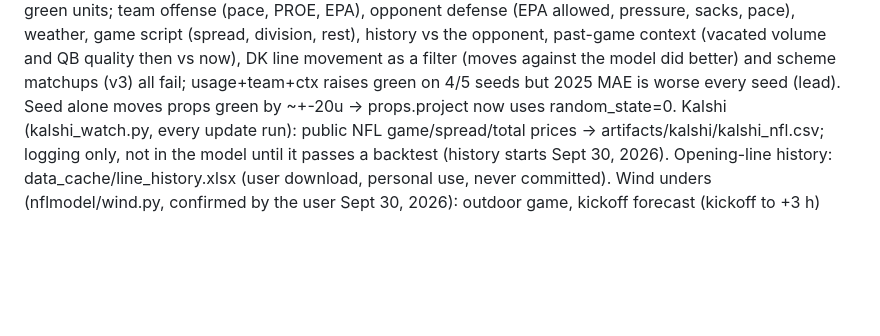
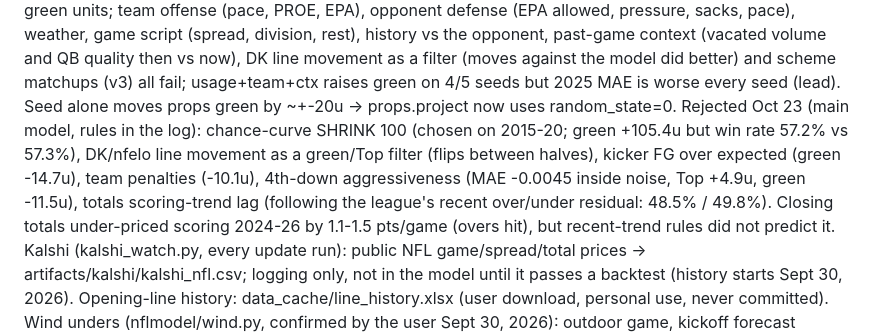
Before and after one commit to jferaz23/nfl-line-model, a Markdown page: CLAUDE.md, the part around the change. GitHub-like rendering; blank space fills up the shorter version.

Commit message:
Notes: main-model tests 89-94 (shrink, line-move filter, kicking, penalties, 4th-down aggressiveness, totals trend) rejected
Co-Authored-By: Claude Opus 5.5 <noreply@anthropic.com>

```diff
--- a/CLAUDE.md
+++ b/CLAUDE.md
@@ -171,6 +171,11 @@ air yards/CPOE/EPA per dropback/sack rate) improves MAE in both years on 5/5 see
 history vs the opponent, past-game context (vacated volume and QB quality then vs now), DK line movement as a filter
 (moves against the model did better) and scheme matchups (v3) all fail; usage+team+ctx raises green on 4/5 seeds but
 2025 MAE is worse every seed (lead). Seed alone moves props green by ~+-20u -> props.project now uses random_state=0.
+Rejected Oct 23 (main model, rules in the log): chance-curve SHRINK 100 (chosen on 2015-20; green +105.4u but win rate
+57.2% vs 57.3%), DK/nfelo line movement as a green/Top filter (flips between halves), kicker FG over expected (green
+-14.7u), team penalties (-10.1u), 4th-down aggressiveness (MAE -0.0045 inside noise, Top +4.9u, green -11.5u), totals
+scoring-trend lag (following the league's recent over/under residual: 48.5% / 49.8%). Closing totals under-priced
+scoring 2024-26 by 1.1-1.5 pts/game (overs hit), but recent-trend rules did not predict it.
 Kalshi (kalshi_watch.py, every update run): public NFL game/spread/total prices -> artifacts/kalshi/kalshi_nfl.csv;
 logging only, not in the model until it passes a backtest (history starts Sept 30, 2026).
 Opening-line history: data_cache/line_history.xlsx (user download, personal use, never committed).
```
